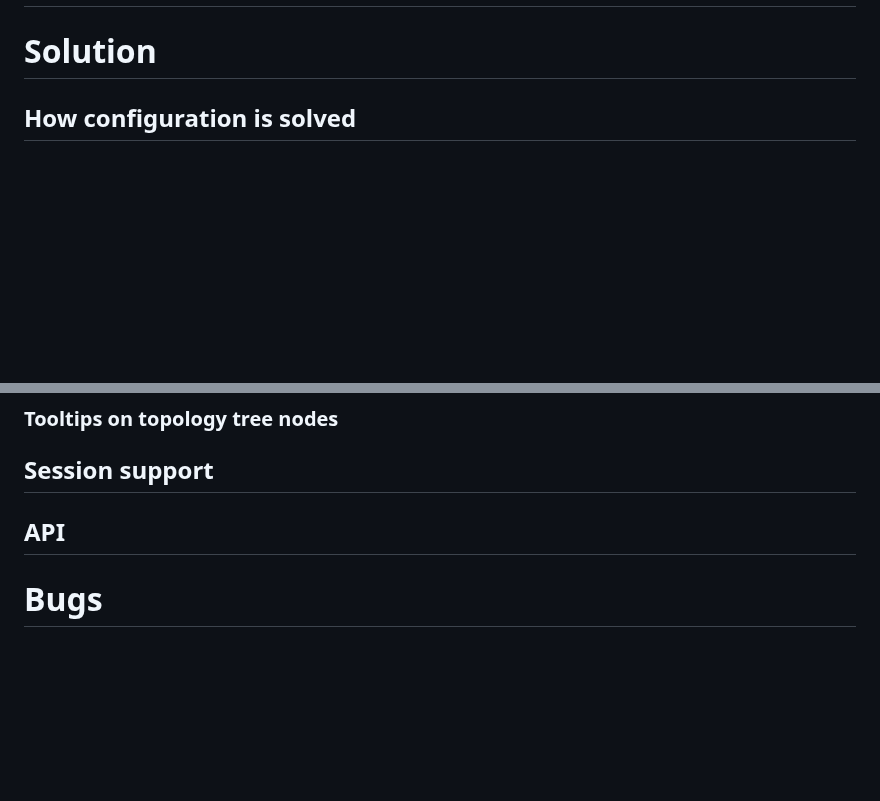
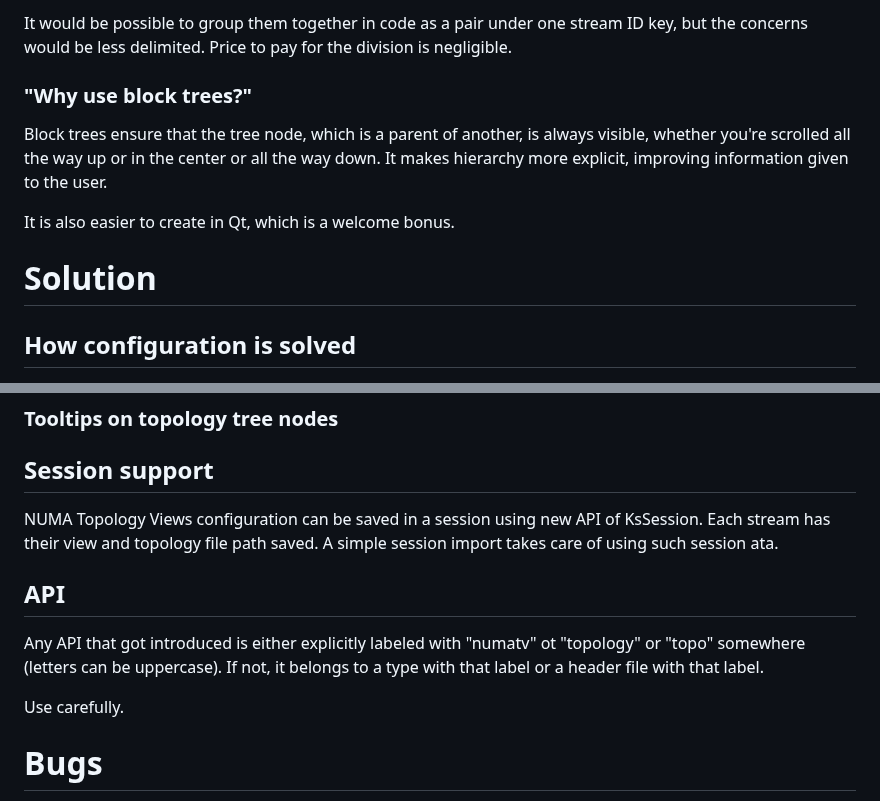
Before and after one commit to DJSeb/kernel-shark-sebanek-gh-mirror, a Markdown page: KS_fork/Modifications/NUMA-topology-views.md, 2 parts joined by grey strips. GitHub-like rendering; blank space fills up the shorter version.

```diff
--- a/KS_fork/Modifications/NUMA-topology-views.md
+++ b/KS_fork/Modifications/NUMA-topology-views.md
@@ -94,3 +151,15 @@ Time.
+It would be possible to group them together in code as a pair under one
+stream ID key, but the concerns would be less delimited. Price to pay
+for the division is negligible.
+
+### "Why use block trees?"
+
+Block trees ensure that the tree node, which is a parent of another,
+is always visible, whether you're scrolled all the way up or in the center or
+all the way down. It makes hierarchy more explicit, improving information given
+to the user.
+
+It is also easier to create in Qt, which is a welcome bonus.
 
 # Solution
 
@@ -202,7 +271,16 @@ Source code change tag: `NUMA TV`.
 
 ## Session support
 
+NUMA Topology Views configuration can be saved in a session using new API of KsSession. Each stream has their view and
+topology file path saved. A simple session import takes care of using such session ata.
+
 ## API
+
+Any API that got introduced is either explicitly labeled with "numatv" ot "topology" or "topo"
+somewhere (letters can be uppercase). If not, it belongs to a type with that label or a header
+file with that label.
+
+Use carefully.
 
 # Bugs
 
```
Also changed, not shown: other parts of KS_fork/Modifications/NUMA-topology-views.md (+64 -7 lines).
